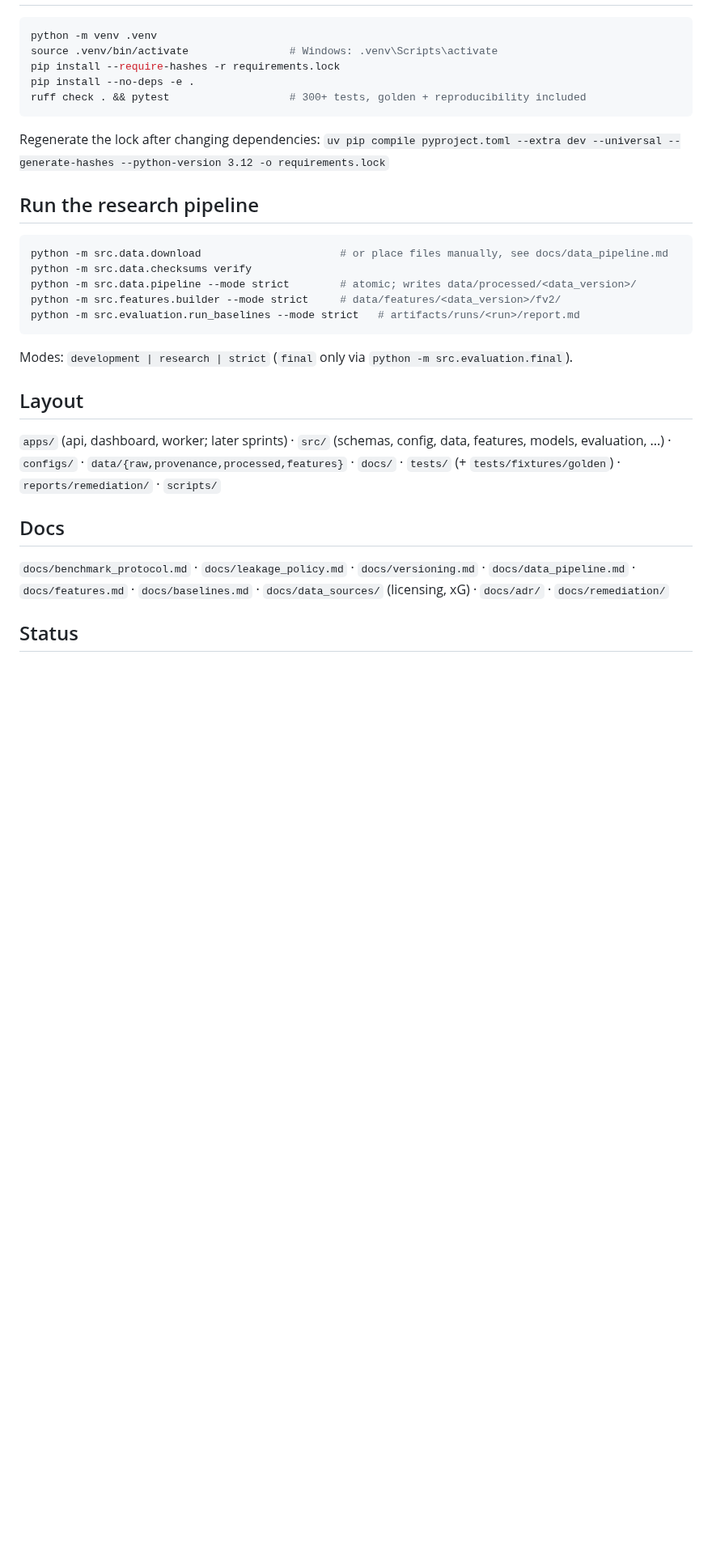
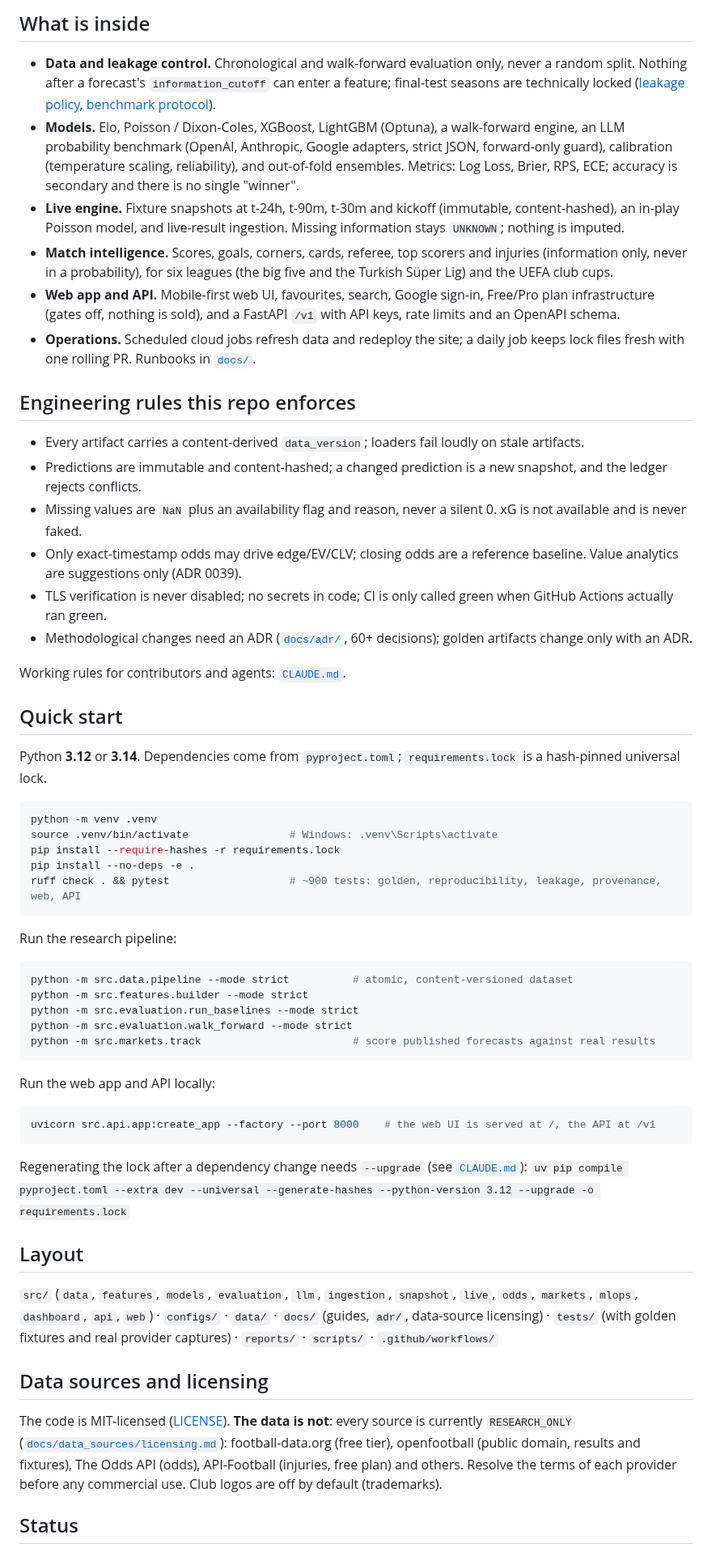
Before and after one commit to Weli-byte/Ma-analizi, a Markdown page: README.md, the part around one of its changes. Shown at 81% size. GitHub-like rendering; blank space fills up the shorter version.

````diff
--- a/README.md
+++ b/README.md
@@ -13,30 +47,75 @@ source; `requirements.lock` is a hash-pinned universal lock (ADR 0011).
+## What is inside
+
+- **Data and leakage control.** Chronological and walk-forward evaluation only, never a random split. Nothing after a
+  forecast's `information_cutoff` can enter a feature; final-test seasons are technically locked
+  ([leakage policy](docs/leakage_policy.md), [benchmark protocol](docs/benchmark_protocol.md)).
+- **Models.** Elo, Poisson / Dixon-Coles, XGBoost, LightGBM (Optuna), a walk-forward engine, an LLM probability benchmark
+  (OpenAI, Anthropic, Google adapters, strict JSON, forward-only guard), calibration (temperature scaling, reliability), and
+  out-of-fold ensembles. Metrics: Log Loss, Brier, RPS, ECE; accuracy is secondary and there is no single "winner".
+- **Live engine.** Fixture snapshots at t-24h, t-90m, t-30m and kickoff (immutable, content-hashed), an in-play Poisson
+  model, and live-result ingestion. Missing information stays `UNKNOWN`; nothing is imputed.
+- **Match intelligence.** Scores, goals, corners, cards, referee, top scorers and injuries (information only, never in a
+  probability), for six leagues (the big five and the Turkish Süper Lig) and the UEFA club cups.
+- **Web app and API.** Mobile-first web UI, favourites, search, Google sign-in, Free/Pro plan infrastructure (gates off, nothing
+  is sold), and a FastAPI `/v1` with API keys, rate limits and an OpenAPI schema.
+- **Operations.** Scheduled cloud jobs refresh data and redeploy the site; a daily job keeps lock files fresh with one rolling
+  PR. Runbooks in [`docs/`](docs/).
+
+## Engineering rules this repo enforces
+
+- Every artifact carries a content-derived `data_version`; loaders fail loudly on stale artifacts.
+- Predictions are immutable and content-hashed; a changed prediction is a new snapshot, and the ledger rejects conflicts.
+- Missing values are `NaN` plus an availability flag and reason, never a silent 0. xG is not available and is never faked.
+- Only exact-timestamp odds may drive edge/EV/CLV; closing odds are a reference baseline. Value analytics are suggestions
+  only (ADR 0039).
+- TLS verification is never disabled; no secrets in code; CI is only called green when GitHub Actions actually ran green.
+- Methodological changes need an ADR ([`docs/adr/`](docs/adr/), 60+ decisions); golden artifacts change only with an ADR.
+
+Working rules for contributors and agents: [`CLAUDE.md`](CLAUDE.md).
+
+## Quick start
+
+Python **3.12** or **3.14**. Dependencies come from `pyproject.toml`; `requirements.lock` is a hash-pinned universal lock.
+
 ```bash
 python -m venv .venv
 source .venv/bin/activate                # Windows: .venv\Scripts\activate
 pip install --require-hashes -r requirements.lock
 pip install --no-deps -e .
-ruff check . && pytest                   # 300+ tests, golden + reproducibility included
+ruff check . && pytest                   # ~900 tests: golden, reproducibility, leakage, provenance, web, API
 ```
-Regenerate the lock after changing dependencies:
-`uv pip compile pyproject.toml --extra dev --universal --generate-hashes --python-version 3.12 -o requirements.lock`
 
-## Run the research pipeline
+Run the research pipeline:
+
 ```bash
-python -m src.data.download                      # or place files manually, see docs/data_pipeline.md
-python -m src.data.checksums verify
-python -m src.data.pipeline --mode strict        # atomic; writes data/processed/<data_version>/
-python -m src.features.builder --mode strict     # data/features/<data_version>/fv2/
-python -m src.evaluation.run_baselines --mode strict   # artifacts/runs/<run>/report.md
+python -m src.data.pipeline --mode strict          # atomic, content-versioned dataset
+python -m src.features.builder --mode strict
+python -m src.evaluation.run_baselines --mode strict
+python -m src.evaluation.walk_forward --mode strict
+python -m src.markets.track                        # score published forecasts against real results
 ```
-Modes: `development | research | strict` (`final` only via `python -m src.evaluation.final`).
+
+Run the web app and API locally:
+
+```bash
+uvicorn src.api.app:create_app --factory --port 8000    # the web UI is served at /, the API at /v1
+```
+
+Regenerating the lock after a dependency change needs `--upgrade`
+(see [`CLAUDE.md`](CLAUDE.md)):
+`uv pip compile pyproject.toml --extra dev --universal --generate-hashes --python-version 3.12 --upgrade -o requirements.lock`
 
 ## Layout
-`apps/` (api, dashboard, worker; later sprints) · `src/` (schemas, config, data, features, models,
-evaluation, ...) · `configs/` · `data/{raw,provenance,processed,features}` · `docs/` · `tests/`
-(+ `tests/fixtures/golden`) · `reports/remediation/` · `scripts/`
 
-## Docs
-`docs/benchmark_protocol.md` · `docs/leakage_policy.md` · `docs/versioning.md` · `docs/data_pipeline.md` ·
-`docs/features.md` · `docs/baselines.md` · `docs/data_sources/` (licensing, xG) · `docs/adr/` · `docs/remediation/`
+`src/` (`data`, `features`, `models`, `evaluation`, `llm`, `ingestion`, `snapshot`, `live`, `odds`, `markets`, `mlops`,
+`dashboard`, `api`, `web`) · `configs/` · `data/` · `docs/` (guides, `adr/`, data-source licensing) · `tests/` (with golden
+fixtures and real provider captures) · `reports/` · `scripts/` · `.github/workflows/`
+
+## Data sources and licensing
+
+The code is MIT-licensed ([LICENSE](LICENSE)). **The data is not**: every source is currently `RESEARCH_ONLY`
+([`docs/data_sources/licensing.md`](docs/data_sources/licensing.md)): football-data.org (free tier), openfootball
+(public domain, results and fixtures), The Odds API (odds), API-Football (injuries, free plan) and others. Resolve the
+terms of each provider before any commercial use. Club logos are off by default (trademarks).
 
 ## Status
````
Also changed, not shown: other parts of README.md (+50 -10 lines), docs/img/home.png (added), docs/img/login.png (added), docs/img/match.png (added).
